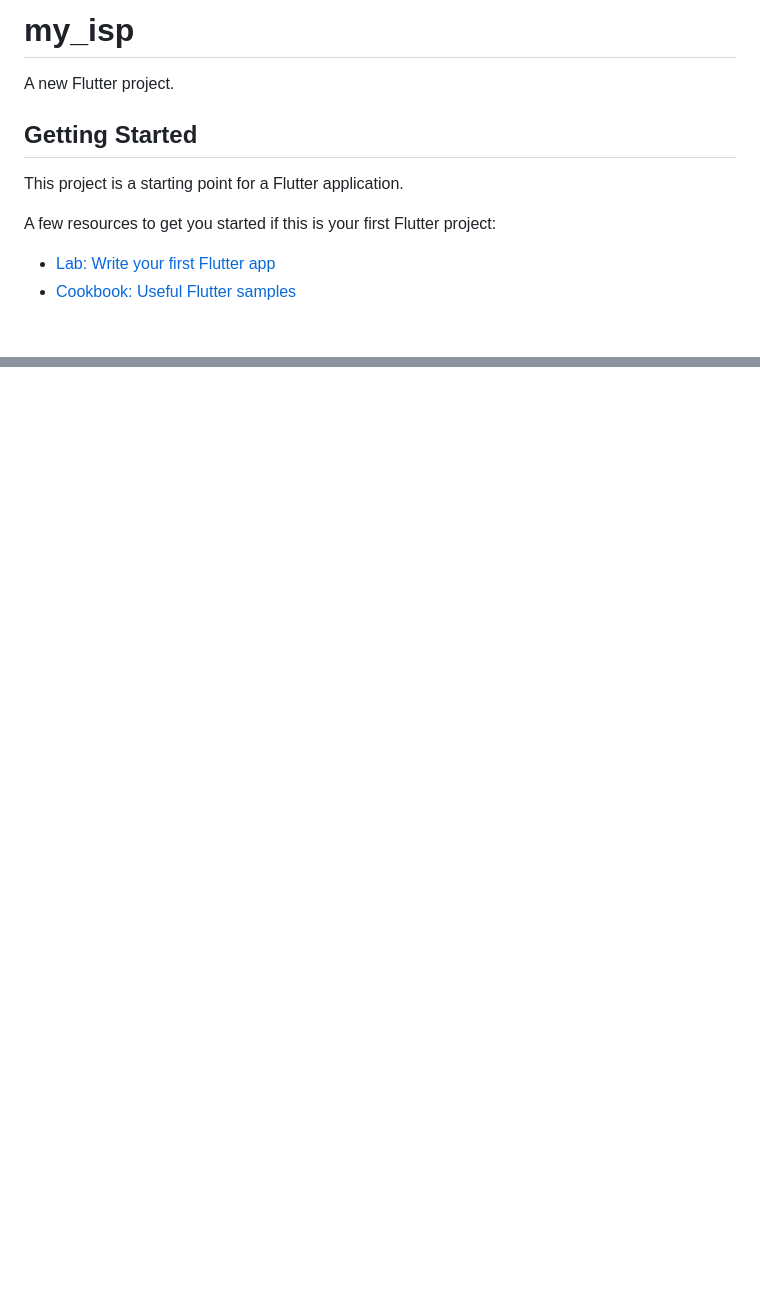
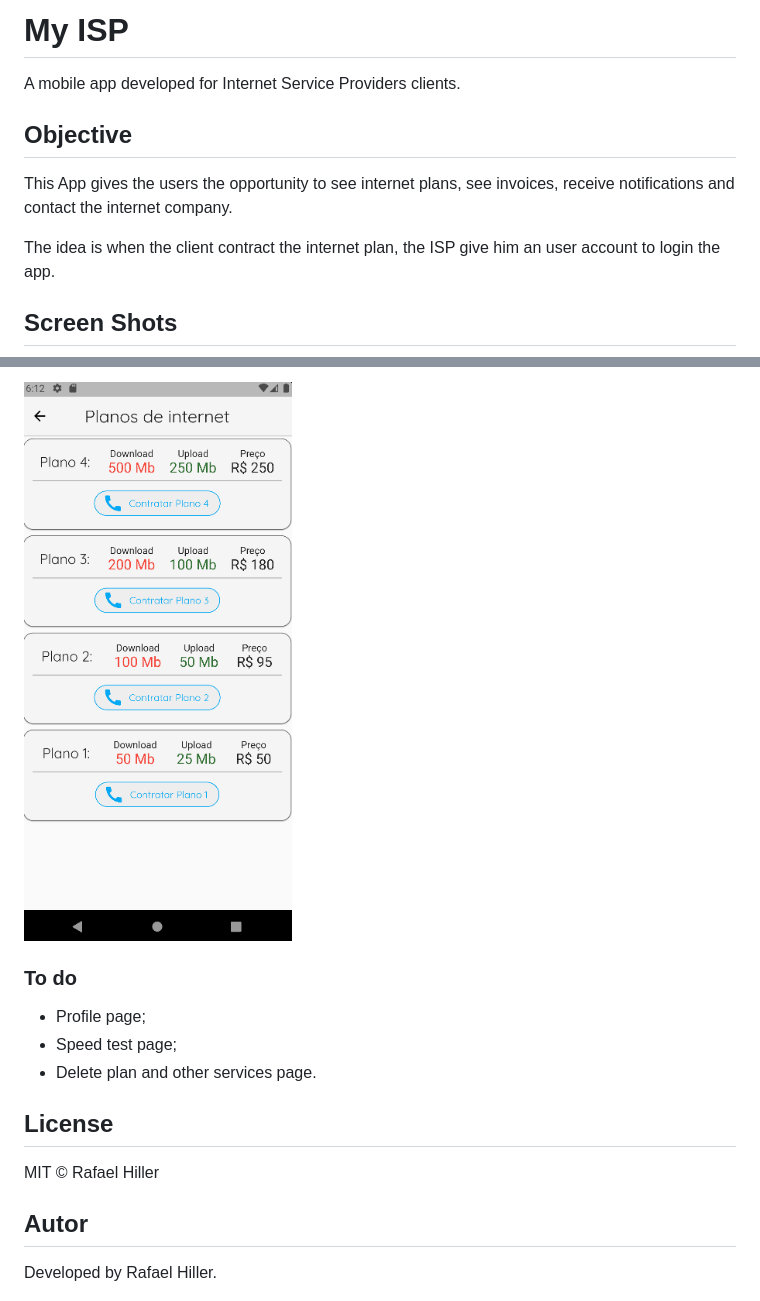
Before and after one commit to Hillerr/my-isp, a Markdown page: README.md, 2 parts joined by grey strips. Rendered like a GitHub page; pictures changed too: images/plans.png (added); blank space fills up the shorter version.

Commit message:
Adding readme and license files

```diff
--- a/README.md
+++ b/README.md
@@ -1,13 +1,12 @@
-# my_isp
+# My ISP
 
-A new Flutter project.
+A mobile app developed for Internet Service Providers clients.
 
-## Getting Started
+## Objective
 
-This project is a starting point for a Flutter application.
+This App gives the users the opportunity to see internet plans, see invoices, receive notifications and contact the internet company.
 
-A few resources to get you started if this is your first Flutter project:
+The idea is when the client contract the internet plan, the ISP give him an user account to login the app.
 
-- [Lab: Write your first Flutter app](https://flutter.dev/docs/get-started/codelab)
-- [Cookbook: Useful Flutter samples](https://flutter.dev/docs/cookbook)
+## Screen Shots
 
@@ -16,0 +27,15 @@ samples, guidance on mobile development, and a full API reference.
+![Plans](/images/plans.png)
+
+### To do
+* Profile page;
+* Speed test page;
+* Delete plan and other services page.
+
+## License
+
+MIT © Rafael Hiller
+
+## Autor
+
+Developed by Rafael Hiller.
+
```
Also changed, not shown: other parts of README.md (+15 -3 lines), images/home_page.png (added), images/invoices.png (added), images/login.png (added), images/notifications.png (added), 1 other file.
